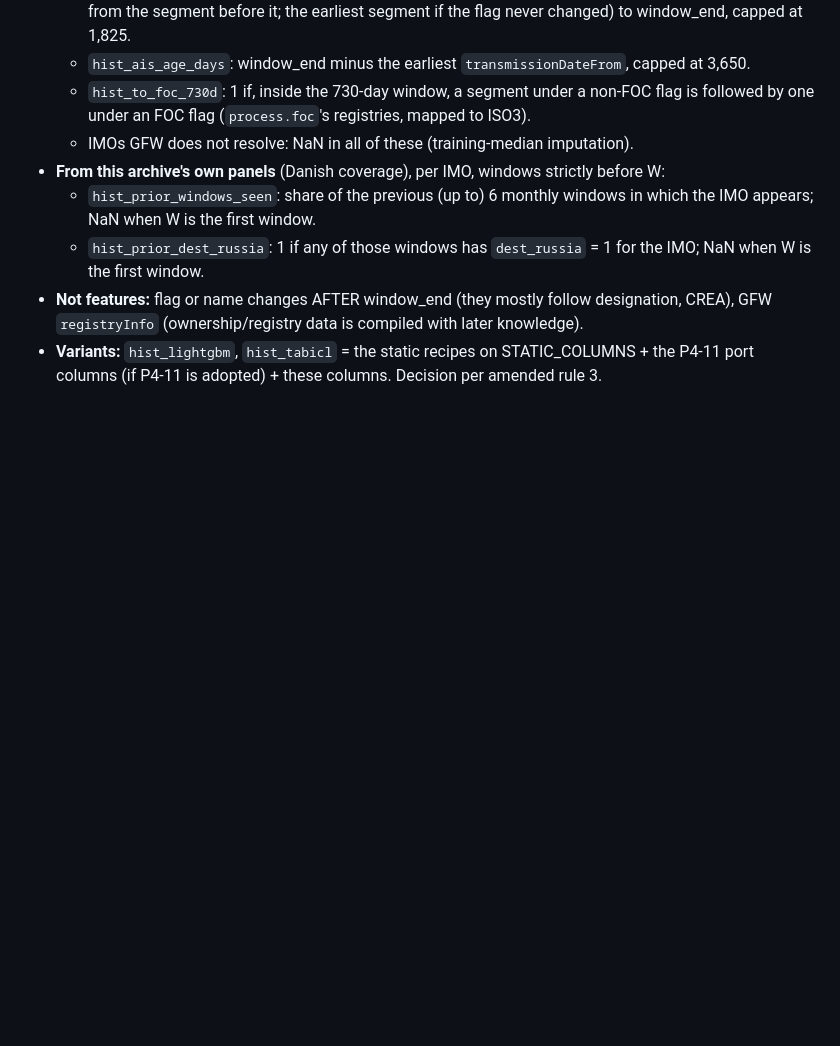
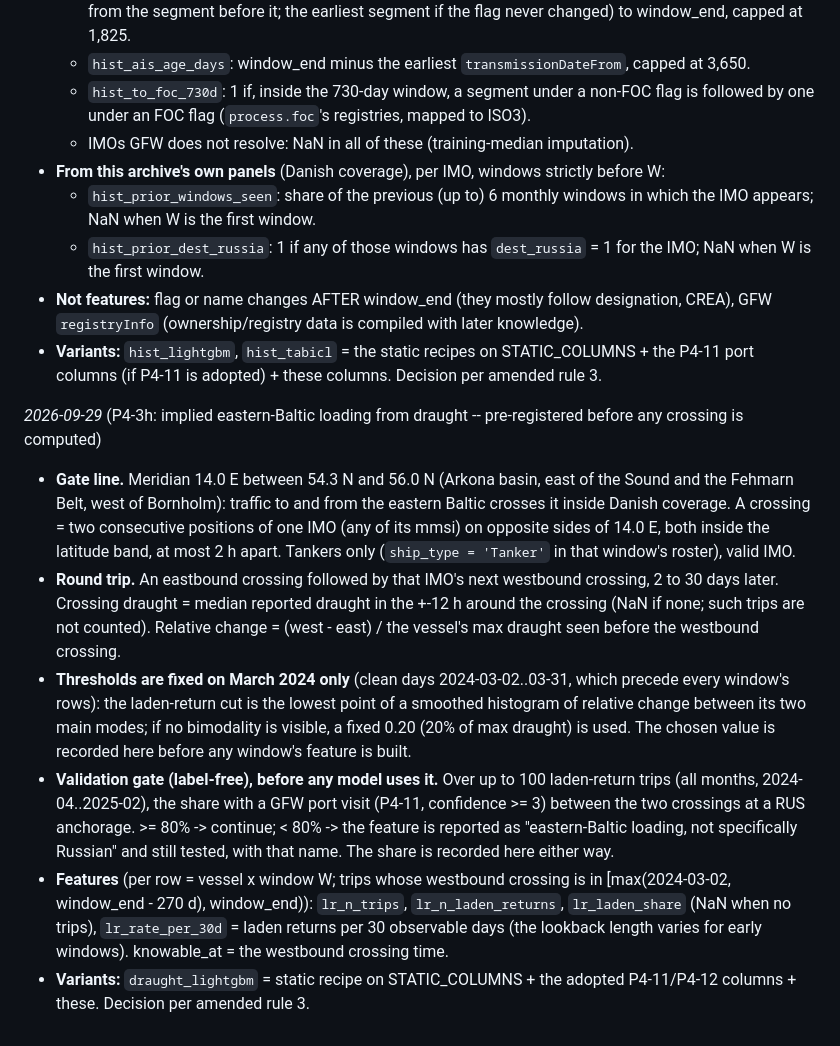
Before and after one commit to PabloMarpar/maritime-fraud-signals, a Markdown page: docs/DECISIONS.md, the part around the change. Rendered like a GitHub page; blank space fills up the shorter version.

Commit message:
Pre-register P4-3h: gate line, round trips, March-only thresholds, GFW validation gate

```diff
--- a/docs/DECISIONS.md
+++ b/docs/DECISIONS.md
@@ -2316,3 +2316,31 @@ Per row (vessel IMO x window W), using only information dated strictly before W'
   GFW `registryInfo` (ownership/registry data is compiled with later knowledge).
 - **Variants:** `hist_lightgbm`, `hist_tabicl` = the static recipes on STATIC_COLUMNS + the P4-11
   port columns (if P4-11 is adopted) + these columns. Decision per amended rule 3.
+
+_2026-09-29_ (P4-3h: implied eastern-Baltic loading from draught -- pre-registered before any
+crossing is computed)
+
+- **Gate line.** Meridian 14.0 E between 54.3 N and 56.0 N (Arkona basin, east of the Sound and
+  the Fehmarn Belt, west of Bornholm): traffic to and from the eastern Baltic crosses it inside
+  Danish coverage. A crossing = two consecutive positions of one IMO (any of its mmsi) on
+  opposite sides of 14.0 E, both inside the latitude band, at most 2 h apart. Tankers only
+  (`ship_type = 'Tanker'` in that window's roster), valid IMO.
+- **Round trip.** An eastbound crossing followed by that IMO's next westbound crossing, 2 to 30
+  days later. Crossing draught = median reported draught in the +-12 h around the crossing (NaN if
+  none; such trips are not counted). Relative change = (west - east) / the vessel's max draught
+  seen before the westbound crossing.
+- **Thresholds are fixed on March 2024 only** (clean days 2024-03-02..03-31, which precede every
+  window's rows): the laden-return cut is the lowest point of a smoothed histogram of relative
+  change between its two main modes; if no bimodality is visible, a fixed 0.20 (20% of max
+  draught) is used. The chosen value is recorded here before any window's feature is built.
+- **Validation gate (label-free), before any model uses it.** Over up to 100 laden-return trips
+  (all months, 2024-04..2025-02), the share with a GFW port visit (P4-11, confidence >= 3)
+  between the two crossings at a RUS anchorage. >= 80% -> continue; < 80% -> the feature is
+  reported as "eastern-Baltic loading, not specifically Russian" and still tested, with that
+  name. The share is recorded here either way.
+- **Features** (per row = vessel x window W; trips whose westbound crossing is in
+  [max(2024-03-02, window_end - 270 d), window_end)): `lr_n_trips`, `lr_n_laden_returns`,
+  `lr_laden_share` (NaN when no trips), `lr_rate_per_30d` = laden returns per 30 observable days
+  (the lookback length varies for early windows). knowable_at = the westbound crossing time.
+- **Variants:** `draught_lightgbm` = static recipe on STATIC_COLUMNS + the adopted P4-11/P4-12
+  columns + these. Decision per amended rule 3.
```
